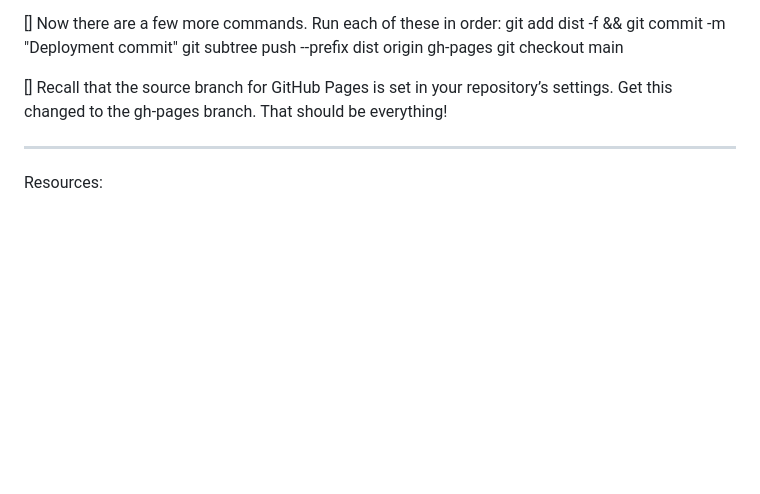
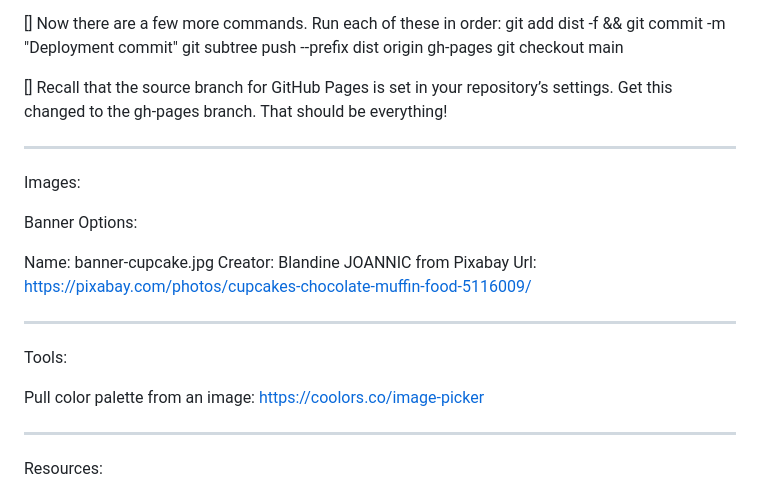
Before and after one commit to mel-121821/restaurant-page, a Markdown page: README.md, the part around the change printed below. GitHub-like rendering; blank space fills up the shorter version.

Commit message:
Add tools and image sources, check off one step

```diff
--- a/README.md
+++ b/README.md
@@ -39,6 +39,24 @@ git checkout main
 
 __________________________________________________________
 
+Images:
+
+Banner Options:
+
+Name: banner-cupcake.jpg
+Creator: Blandine JOANNIC from Pixabay
+Url: https://pixabay.com/photos/cupcakes-chocolate-muffin-food-5116009/
+
+
+__________________________________________________________
+
+Tools:
+
+Pull color palette from an image: https://coolors.co/image-picker
+
+
+__________________________________________________________
+
 Resources:
 
 Change git repo directory location:
```
Also changed, not shown: other parts of README.md (+1 -1 lines).
